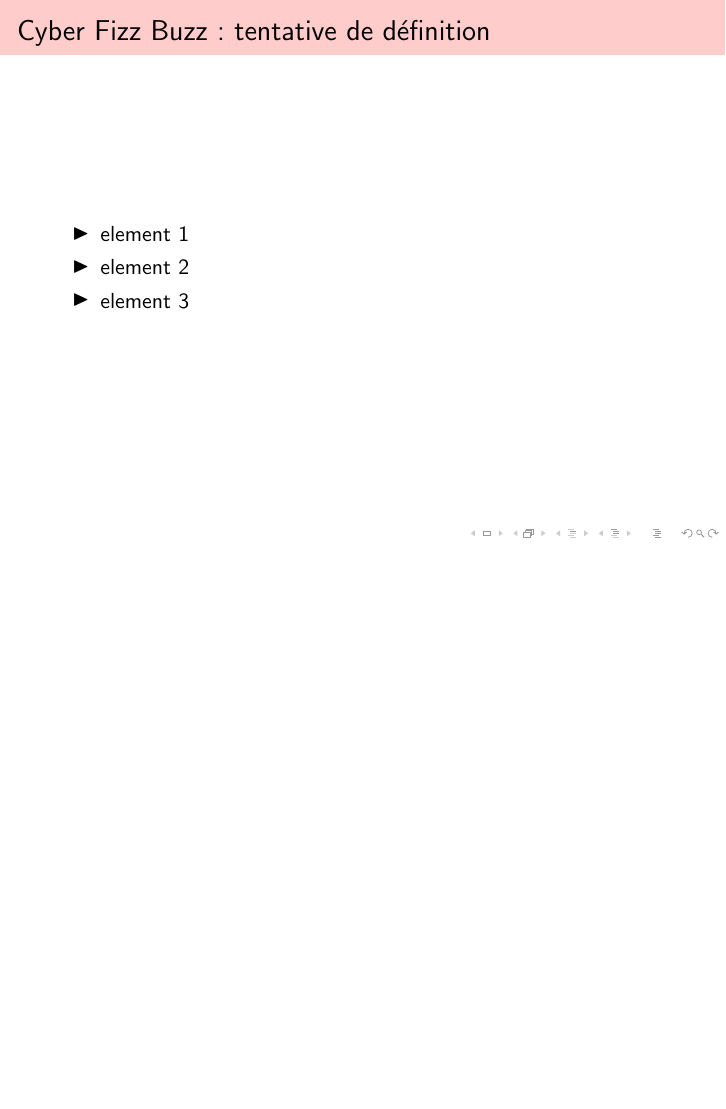
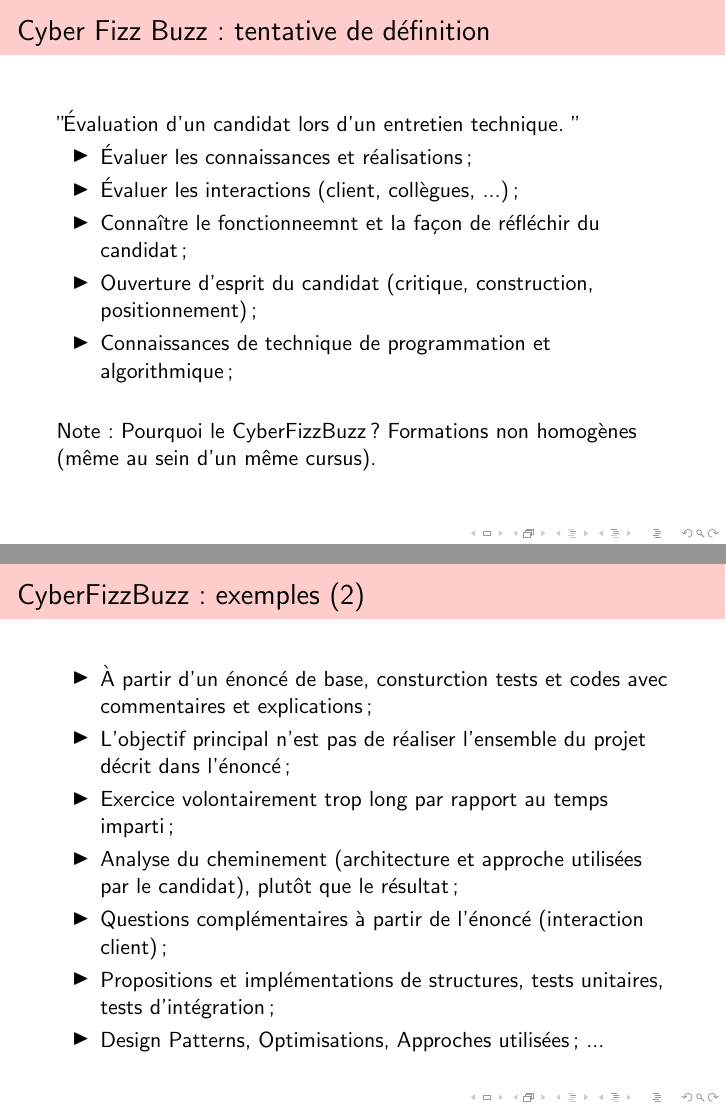
Before and after one commit to gabywald/CyberFizzBuzz, LaTeX slides (presentationCyberFizzBuzz/presentationCyberFizzBuzz.tex): page 5 of 16 before the commit and pages 5 and 10 of 17 after it, the two joined at a grey line, the shorter picture padded with empty space. Compiled offline with pdfLaTeX.

Commit message:
[cyberfizzbuzz][presentation]adding notes / indications

```diff
--- a/presentationCyberFizzBuzz/presentationCyberFizzBuzz.tex
+++ b/presentationCyberFizzBuzz/presentationCyberFizzBuzz.tex
@@ -193,11 +193,18 @@
 \subsubsection{Cyber Fizz Buzz : tentative de d{\'e}finition}
 \begin{frame}
 	\frametitle{Cyber Fizz Buzz : tentative de d{\'e}finition}
+
+	"{\'E}valuation d'un candidat lors d'un entretien technique. "~\\
+
 	\begin{itemize}
-		\item element 1
-		\item element 2
-		\item element 3
-	\end{itemize}
+		\item {\'E}valuer les connaissances et r{\'e}alisations ;
+		\item {\'E}valuer les interactions (client, coll{\`e}gues, ...) ;
+		\item Conna{\^i}tre le fonctionneemnt et la fa\c{c}on de r{\'e}fl{\'e}chir du candidat ;
+		\item Ouverture d'esprit du candidat (critique, construction, positionnement) ;
+		\item Connaissances de technique de programmation et algorithmique ;
+	\end{itemize}~\\
+
+	Note : Pourquoi le CyberFizzBuzz ? Formations non homog{\`e}nes (m{\^e}me au sein d'un m{\^e}me cursus).
 \end{frame}
 
 \subsubsection{Cyber Fizz Buzz : concepts}
@@ -238,6 +245,20 @@
 		\item Recherche dans une matrice ;
 		\item Parcours d'arbres (classification, valeurs...) ;
 		\item ...
+	\end{itemize}
+\end{frame}
+
+\subsubsection{CyberFizzBuzz : exemples (2)}
+\begin{frame}
+	\frametitle{CyberFizzBuzz : exemples (2)}
+	\begin{itemize}
+		\item {\`A} partir d'un {\'e}nonc{\'e} de base, consturction tests et codes avec commentaires et explications ;
+		\item L'objectif principal n'est pas de r{\'e}aliser l'ensemble du projet d{\'e}crit dans l'{\'e}nonc{\'e} ;
+		\item Exercice volontairement trop long par rapport au temps imparti ;
+		\item Analyse du cheminement (architecture et approche utilis{\'e}es par le candidat), plut{\^o}t que le r{\'e}sultat ;
+		\item Questions compl{\'e}mentaires {\`a} partir de l'{\'e}nonc{\'e} (interaction client) ;
+		\item Propositions  et impl{\'e}mentations de structures, tests unitaires, tests d'int{\'e}gration ;
+		\item Design Patterns, Optimisations, Approches utilis{\'e}es ; ...
 	\end{itemize}
 \end{frame}
 
```
